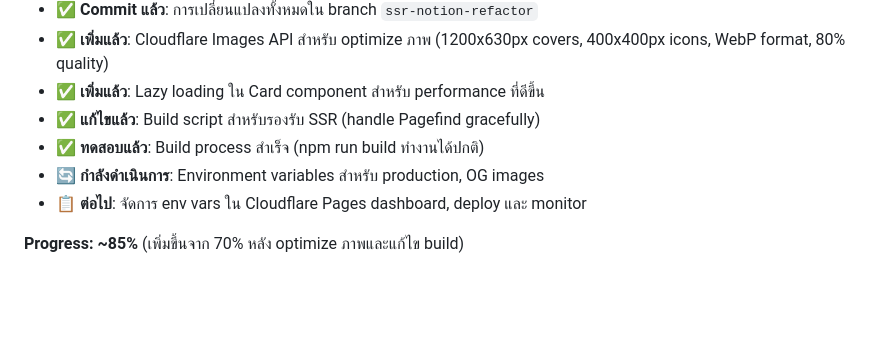
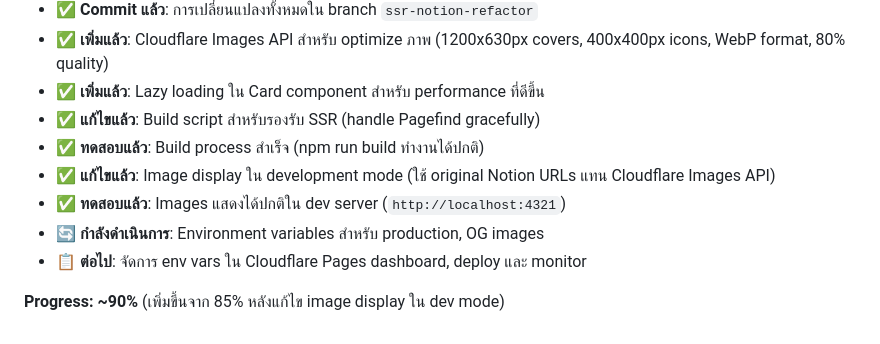
Before and after one commit to pickyzz/blog-rebuild, a Markdown page: SSR_MIGRATION_PLAN.md, the part around the change. Rendered like a GitHub page; blank space fills up the shorter version.

Commit message:
Update migration plan - image display fix in dev mode completed

```diff
--- a/SSR_MIGRATION_PLAN.md
+++ b/SSR_MIGRATION_PLAN.md
@@ -116,7 +116,9 @@
 - ✅ **เพิ่มแล้ว**: Lazy loading ใน Card component สำหรับ performance ที่ดีขึ้น
 - ✅ **แก้ไขแล้ว**: Build script สำหรับรองรับ SSR (handle Pagefind gracefully)
 - ✅ **ทดสอบแล้ว**: Build process สำเร็จ (npm run build ทำงานได้ปกติ)
+- ✅ **แก้ไขแล้ว**: Image display ใน development mode (ใช้ original Notion URLs แทน Cloudflare Images API)
+- ✅ **ทดสอบแล้ว**: Images แสดงได้ปกติใน dev server (`http://localhost:4321`)
 - 🔄 **กำลังดำเนินการ**: Environment variables สำหรับ production, OG images
 - 📋 **ต่อไป**: จัดการ env vars ใน Cloudflare Pages dashboard, deploy และ monitor
 
-**Progress: ~85%** (เพิ่มขึ้นจาก 70% หลัง optimize ภาพและแก้ไข build)
+**Progress: ~90%** (เพิ่มขึ้นจาก 85% หลังแก้ไข image display ใน dev mode)
```
